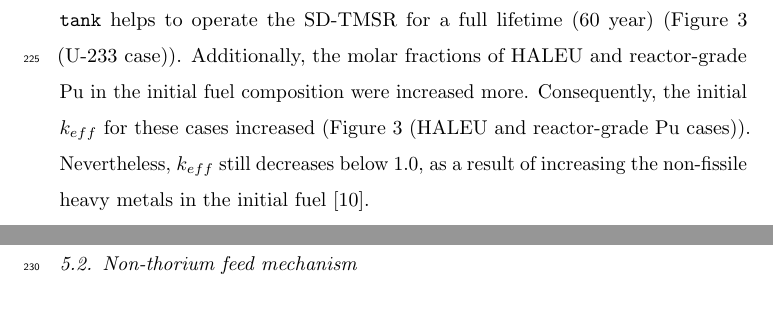
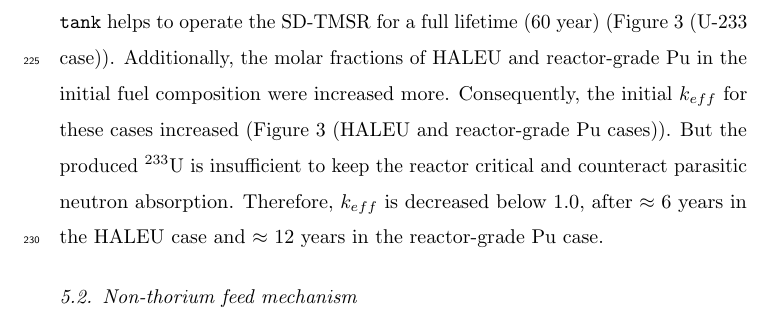
Before and after one commit to arfc/2019-ashraf-rykhl-mox-sdtmsr, a LaTeX paper (paper/Scenarios.tex, which reads paper/results.tex): two parts of pages 14 and 15 of 45 before the commit and part of page 14 of 47 after it, the two joined at a grey line, cut so that both start at the same text. Compiled offline with pdfLaTeX; an older LaTeX class or package is replaced by its successor.

Commit message:
my part in #27

```diff
--- a/paper/results.tex
+++ b/paper/results.tex
@@ -21,7 +21,7 @@ years in the reactor-grade Pu case. For U-233 case,
 the continuous feed flow of thorium and $^{233}$U from the \texttt{Pa-decay tank} helps to operate the
 \gls{SD-TMSR} for a full lifetime (60 year) (Figure~\ref{fig:keff1} (U-233 case)).
 Additionally, the molar fractions of \gls{HALEU} and reactor-grade Pu in the initial fuel composition were increased
-more. Consequently, the initial $k_{eff}$ for these cases increased (Figure~\ref{fig:keff1} (HALEU and reactor-grade Pu cases)). Nevertheless, $k_{eff}$ still decreases below 1.0, as a result of increasing the non-fissile heavy metals in the initial fuel \cite{betzler2016modeling}.
+more. Consequently, the initial $k_{eff}$ for these cases increased (Figure~\ref{fig:keff1} (HALEU and reactor-grade Pu cases)). But the produced $^{233}$U is insufficient to keep the reactor critical and counteract parasitic neutron absorption. Therefore, $k_{eff}$ is decreased below 1.0, after $\approx$ $6$ years in the HALEU case and $\approx$ $12$ years in the reactor-grade Pu case.
 
 \begin{figure}
 	\centering
```
Also changed, not shown: paper/introduction.tex (+1 -1 lines).
